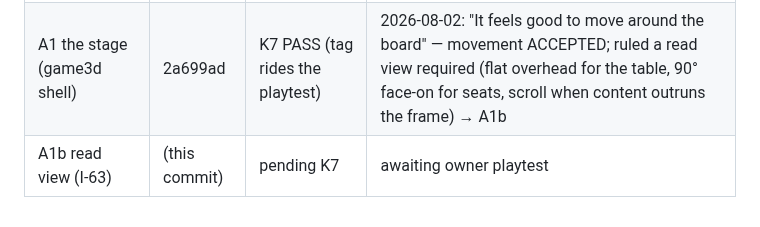
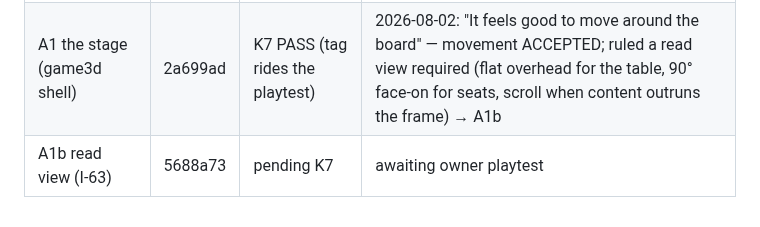
Before and after one commit to Micheal-Gregor/tabletop_platform, a Markdown page: governance/3D-ROADMAP.md, the part around the change. GitHub-like rendering.

Commit message:
roadmap ledger: pin A1b commit hash 5688a73
Co-Authored-By: Claude Fable 5 <noreply@anthropic.com>
Claude-Session: https://claude.ai/code/session_01MuP62ZKqDCJSypxrq5i4dP

```diff
--- a/governance/3D-ROADMAP.md
+++ b/governance/3D-ROADMAP.md
@@ -76,4 +76,4 @@ each object ("really perform for the players" is the owner's acceptance bar).
 |---|---|---|---|
 | Spike (feasibility exhibit) | 6294d06 | k7-pass-3d-adoption | ruled: adopt (2026-08-02) |
 | A1 the stage (game3d shell) | 2a699ad | K7 PASS (tag rides the playtest) | 2026-08-02: "It feels good to move around the board" — movement ACCEPTED; ruled a read view required (flat overhead for the table, 90° face-on for seats, scroll when content outruns the frame) → A1b |
-| A1b read view (I-63) | (this commit) | pending K7 | awaiting owner playtest |
+| A1b read view (I-63) | 5688a73 | pending K7 | awaiting owner playtest |
```
